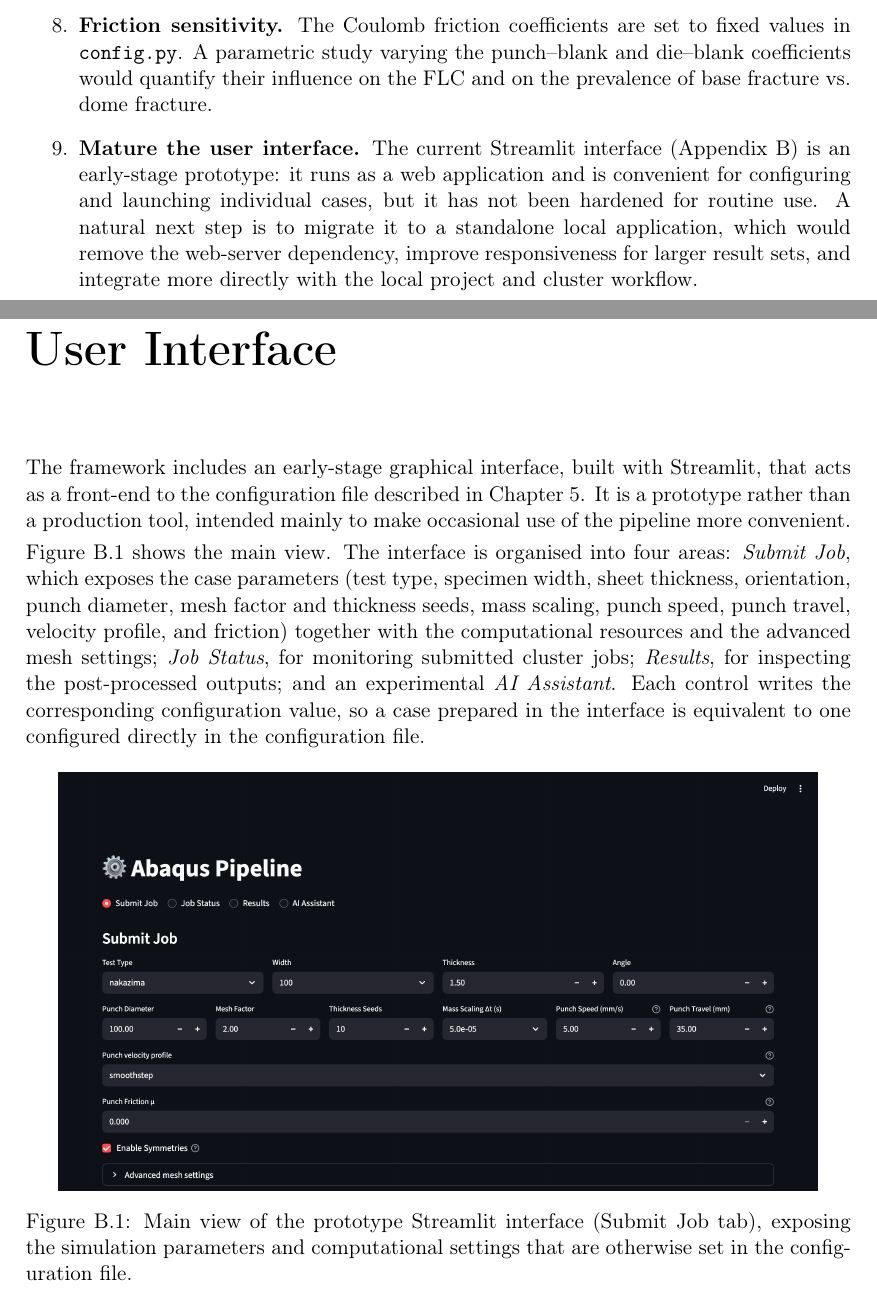
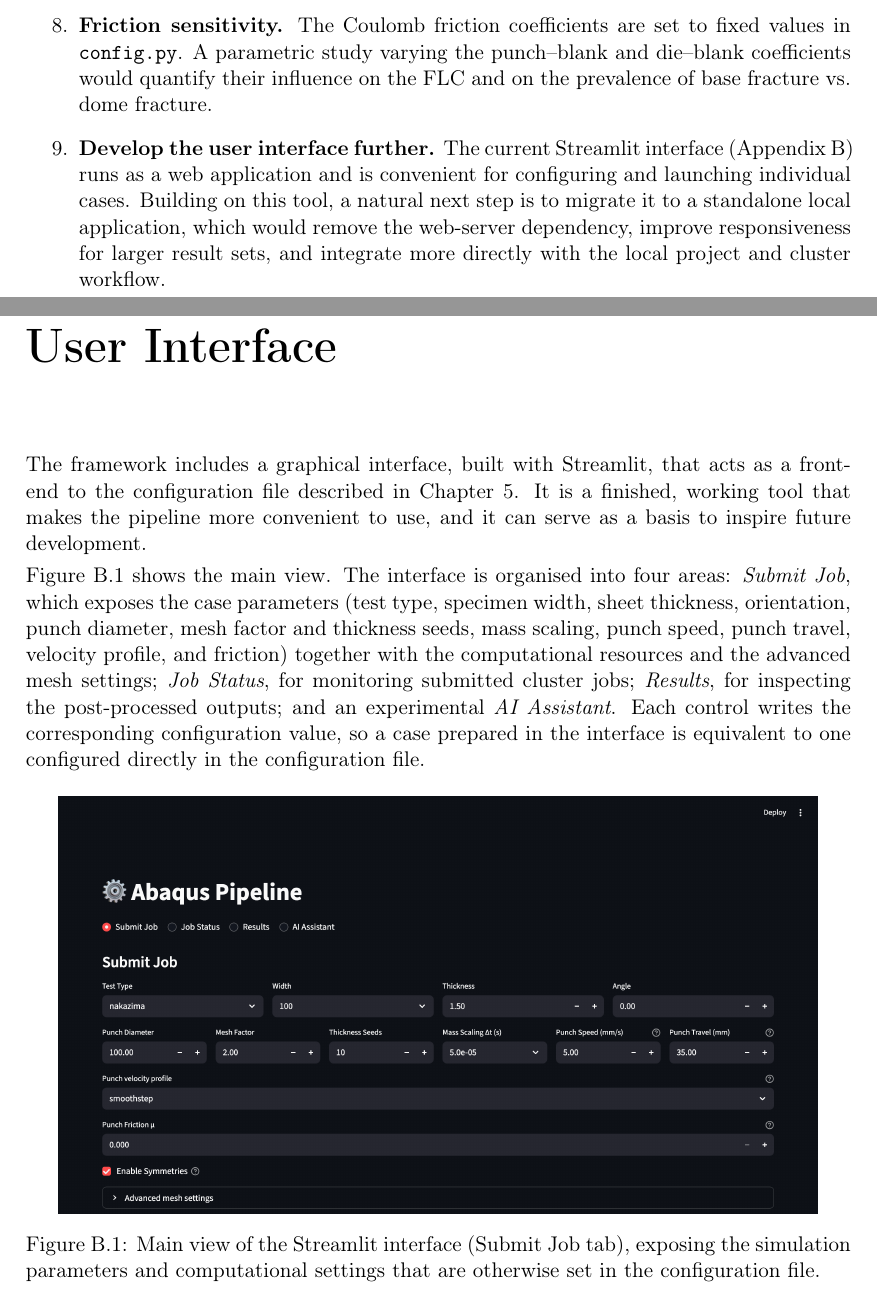
Before and after one commit to andrecruzf/AbaqusProject, a LaTeX thesis (report/Report.tex, which reads report/chapters/appendix.tex, report/chapters/future_work.tex): two parts of pages 43 and 49 of 51, joined at a grey line, cut so that both start at the same text. Compiled offline with pdfLaTeX.

Commit message:
Align GUI wording in Appendix B and Future Work with finished-tool framing
Remove the prototype/early-stage descriptions so the appendix and future-work
text match the framework chapter, while keeping the local-app migration as a
future-development direction.

Co-Authored-By: Claude Opus 4.8 <noreply@anthropic.com>

```diff
--- a/report/chapters/appendix.tex
+++ b/report/chapters/appendix.tex
@@ -194,10 +194,11 @@ Simulations run on the ETH Euler cluster (\texttt{acruzfaria@euler.ethz.ch}) usi
 \chapter{User Interface}
 \label{app:interface}
 
-The framework includes an early-stage graphical interface, built with Streamlit,
-that acts as a front-end to the configuration file described in
-Chapter~\ref{chap:numerical_model}. It is a prototype rather than a production
-tool, intended mainly to make occasional use of the pipeline more convenient.
+The framework includes a graphical interface, built with Streamlit, that acts as
+a front-end to the configuration file described in
+Chapter~\ref{chap:numerical_model}. It is a finished, working tool that makes the
+pipeline more convenient to use, and it can serve as a basis to inspire future
+development.
 
 Figure~\ref{fig:app_interface} shows the main view. The interface is organised
 into four areas: \emph{Submit Job}, which exposes the case parameters (test type,
@@ -213,7 +214,7 @@ the configuration file.
 \begin{figure}[H]
     \centering
     \includegraphics[width=0.92\linewidth]{img/app_interface.png}
-    \caption{Main view of the prototype Streamlit interface (Submit Job tab),
+    \caption{Main view of the Streamlit interface (Submit Job tab),
 exposing the simulation parameters and computational settings that are otherwise
 set in the configuration file.}
     \label{fig:app_interface}
--- a/report/chapters/future_work.tex
+++ b/report/chapters/future_work.tex
@@ -19,5 +19,5 @@ The following directions are identified for future investigation, ordered by pri
 
   \item \textbf{Friction sensitivity.} The Coulomb friction coefficients are set to fixed values in \texttt{config.py}. A parametric study varying the punch--blank and die--blank coefficients would quantify their influence on the FLC and on the prevalence of base fracture vs.\ dome fracture.
 
-  \item \textbf{Mature the user interface.} The current Streamlit interface (Appendix~\ref{app:interface}) is an early-stage prototype: it runs as a web application and is convenient for configuring and launching individual cases, but it has not been hardened for routine use. A natural next step is to migrate it to a standalone local application, which would remove the web-server dependency, improve responsiveness for larger result sets, and integrate more directly with the local project and cluster workflow.
+  \item \textbf{Develop the user interface further.} The current Streamlit interface (Appendix~\ref{app:interface}) runs as a web application and is convenient for configuring and launching individual cases. Building on this tool, a natural next step is to migrate it to a standalone local application, which would remove the web-server dependency, improve responsiveness for larger result sets, and integrate more directly with the local project and cluster workflow.
 \end{enumerate}
```
